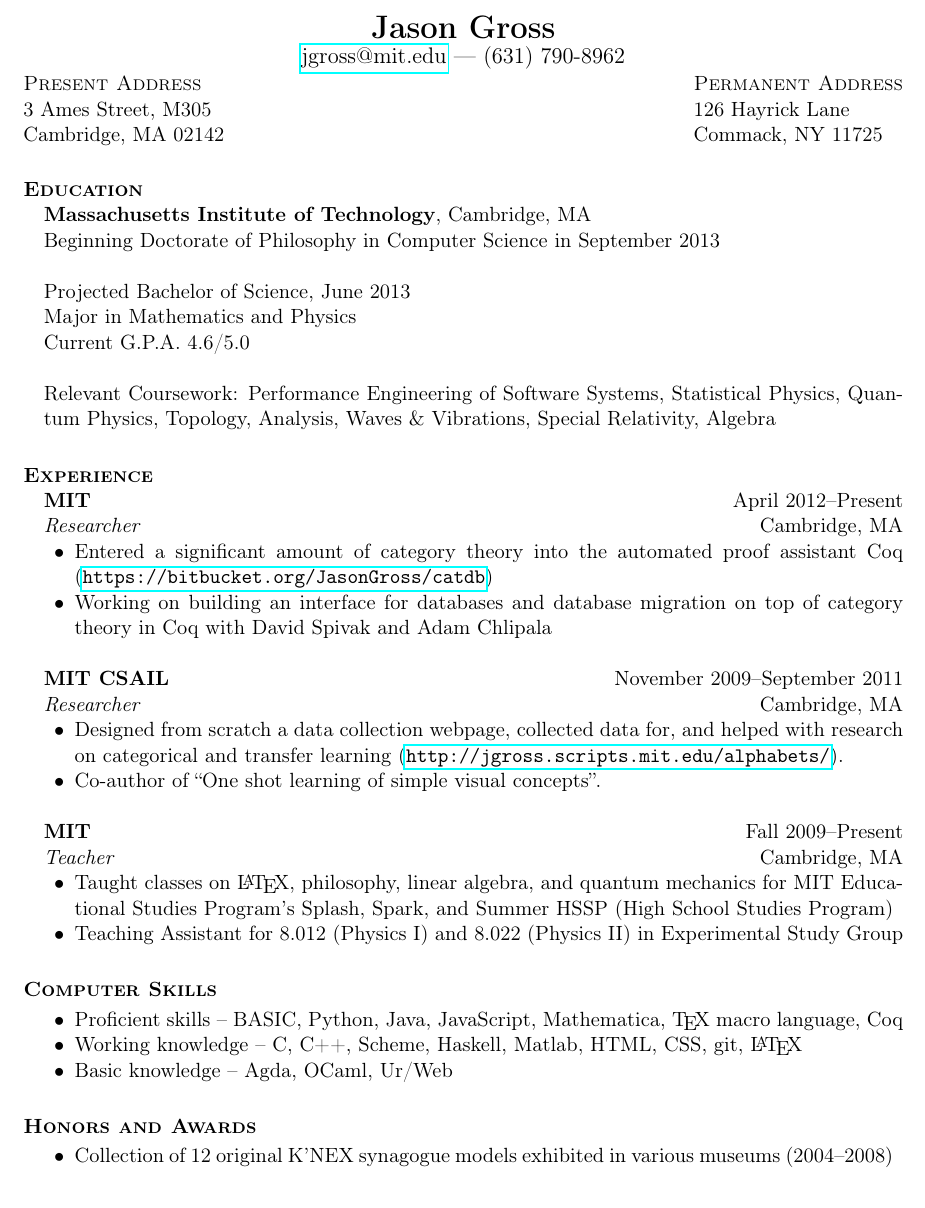
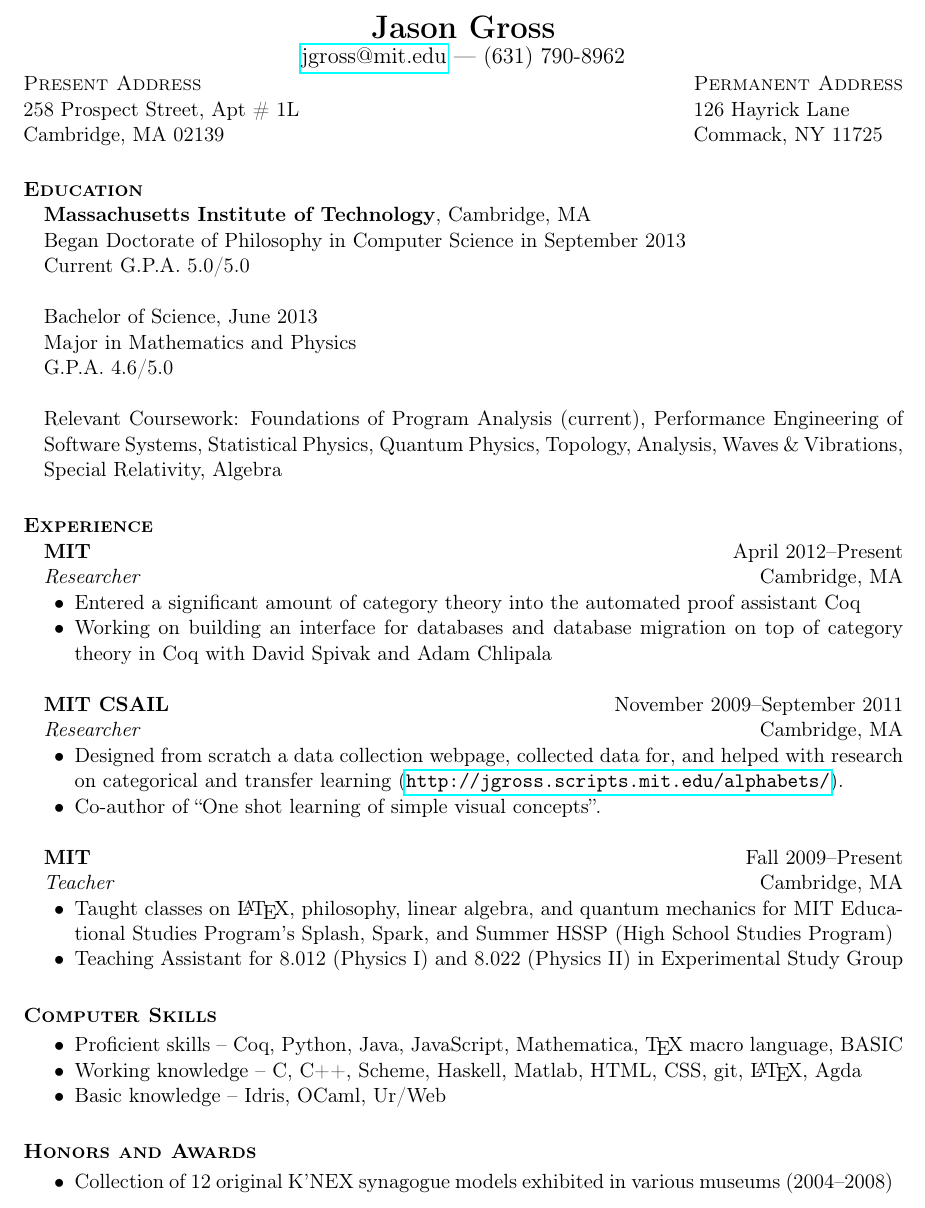
Before and after one commit to JasonGross/resume, a LaTeX CV (Resume.tex): part of the page, cut so that both start at the same text. Compiled offline with pdfLaTeX.

Commit message:
Update Resume

```diff
--- a/Resume.tex
+++ b/Resume.tex
@@ -163,7 +163,7 @@
   \name{\LARGE \bf \hspace{\stretch{1}} Jason Gross \hspace{\stretch{1}} \\
     \hspace{\stretch{1}}\large \href{mailto:jgross@mit.edu}{jgross@mit.edu} --- (631) 790-8962\hspace{\stretch{1}} \\}
 
-  \address{\textsc{Present Address}\\3 Ames Street, M305\\Cambridge, MA 02142}
+  \address{\textsc{Present Address}\\258 Prospect Street, Apt \# 1L\\Cambridge, MA 02139}
   \address{\textsc{Permanent Address}\\126 Hayrick Lane \\  Commack, NY 11725}
 \end{multitex}
 
@@ -180,24 +180,26 @@
     %
 \section{\textsc{Education}}
     \textbf{Massachusetts Institute of Technology}, Cambridge, MA  \\
-    Beginning Doctorate of Philosophy in Computer Science in September 2013 \\
+    Began Doctorate of Philosophy in Computer Science in September 2013 \\
+    Current G.P.A. 5.0/5.0 \\
     \\
-    Projected Bachelor of Science, June 2013   \\
+    Bachelor of Science, June 2013   \\
     Major in Mathematics and Physics       \\
     %Minors in Computer Science and Economics  \\
-    Current G.P.A. 4.6/5.0 \\
+    G.P.A. 4.6/5.0 \\
     \\
 \end{multitex}
 \begin{multitex}[\resumefiles]%
-    Relevant Coursework: Performance Engineering of Software Systems, Statistical Physics, Quantum Physics, Topology, Analysis, Waves \& Vibrations, Special Relativity% and the Physics of Spacetime%
+    Relevant Coursework: Foundations of Program Analysis (current), Performance Engineering of Software Systems, Statistical Physics, Quantum Physics, Topology, Analysis, Waves \& Vibrations, Special Relativity% and the Physics of Spacetime%
 		, Algebra
 \end{multitex}
 \begin{multitex*}[\cvfiles]%
 		Coursework:
 		\begin{itemize}
+			\item Computer Science: Foundations of Program Analysis (current), Performance Engineering of Software Systems, Structure and Interpretation of Computer Programs
+			\item Mathematics: Paradox and Infinity, Category Theory for Scientists, Algebraic Topology I, Seminar in Topology, Introduction to Topology, Real Analysis, Abstract Algebra I \& II, Differential Equations, Calculus I \& II, Linear Algebra
 			\item Physics: Statistical Physics I \& II, Quantum Physics I, II, \& III, Classical Mechanics II, Waves and Vibrations, Special Relativity and the Physics of Spacetime
-			\item Mathematics: Paradox and Infinity (current), Category Theory for Scientists (current), Algebraic Topology I, Seminar in Topology, Introduction to Topology, Real Analysis, Abstract Algebra I \& II, Differential Equations, Calculus I \& II, Linear Algebra
-			\item Other Sciences: Performance Engineering of Software Systems, Structure and Interpretation of Computer Programs, Introductory Biology, Introductory Chemistry, Design a Concentrated Solar Power Water Heater (seminar)
-			\item Other: The Art and Science of Happiness (current), Metaphysics, Introduction to Musical Composition, Capitalism and Its Critics, Moral Psychology, Philosophy of Quantum Mechanics, Moral Problems and the Good Life, Philosophy of Love
+			\item Other Sciences: Introductory Biology, Introductory Chemistry, Design a Concentrated Solar Power Water Heater (seminar)
+			\item Other: The Art and Science of Happiness, Metaphysics, Introduction to Musical Composition, Capitalism and Its Critics, Moral Psychology, Philosophy of Quantum Mechanics, Moral Problems and the Good Life, Philosophy of Love
 		\end{itemize}
 \end{multitex*}
@@ -285,11 +303,11 @@
 \begin{multitex}
     \begin{itemize}
       \item
-        Proficient skills -- BASIC, Python, Java, JavaScript, Mathematica, \TeX{} macro language, Coq
+        Proficient skills -- Coq, Python, Java, JavaScript, Mathematica, \TeX{} macro language, BASIC
       \item
-        Working knowledge -- C, C++, Scheme, Haskell, Matlab, HTML, CSS, git, \LaTeX{}
+        Working knowledge -- C, C++, Scheme, Haskell, Matlab, HTML, CSS, git, \LaTeX{}, Agda
       \item
-        Basic knowledge -- Agda, OCaml, Ur/Web
+        Basic knowledge -- Idris, OCaml, Ur/Web
     \end{itemize}
 
 \end{multitex}
```
Also changed, not shown: Resume.tex (22 more changed lines).
